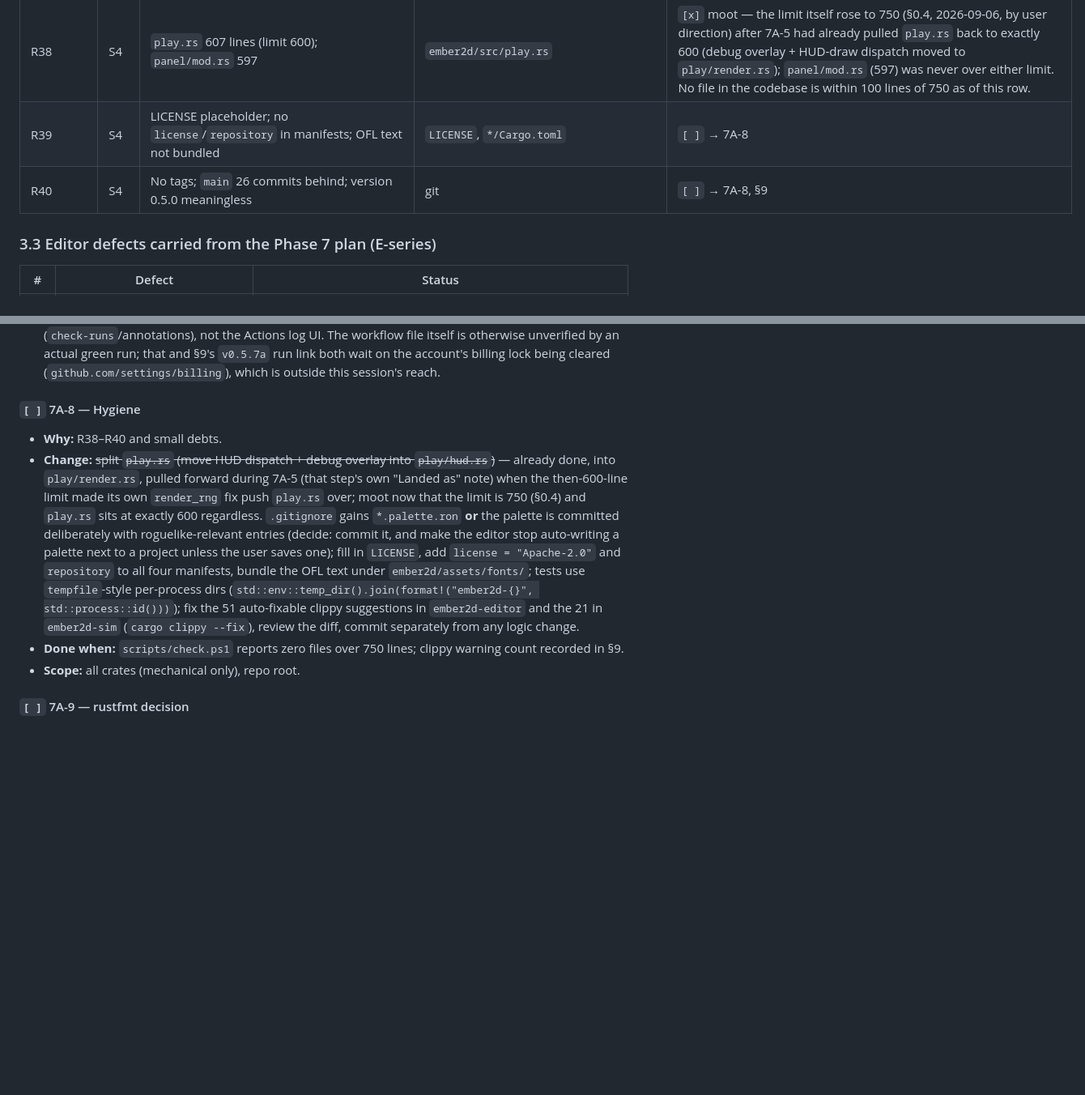
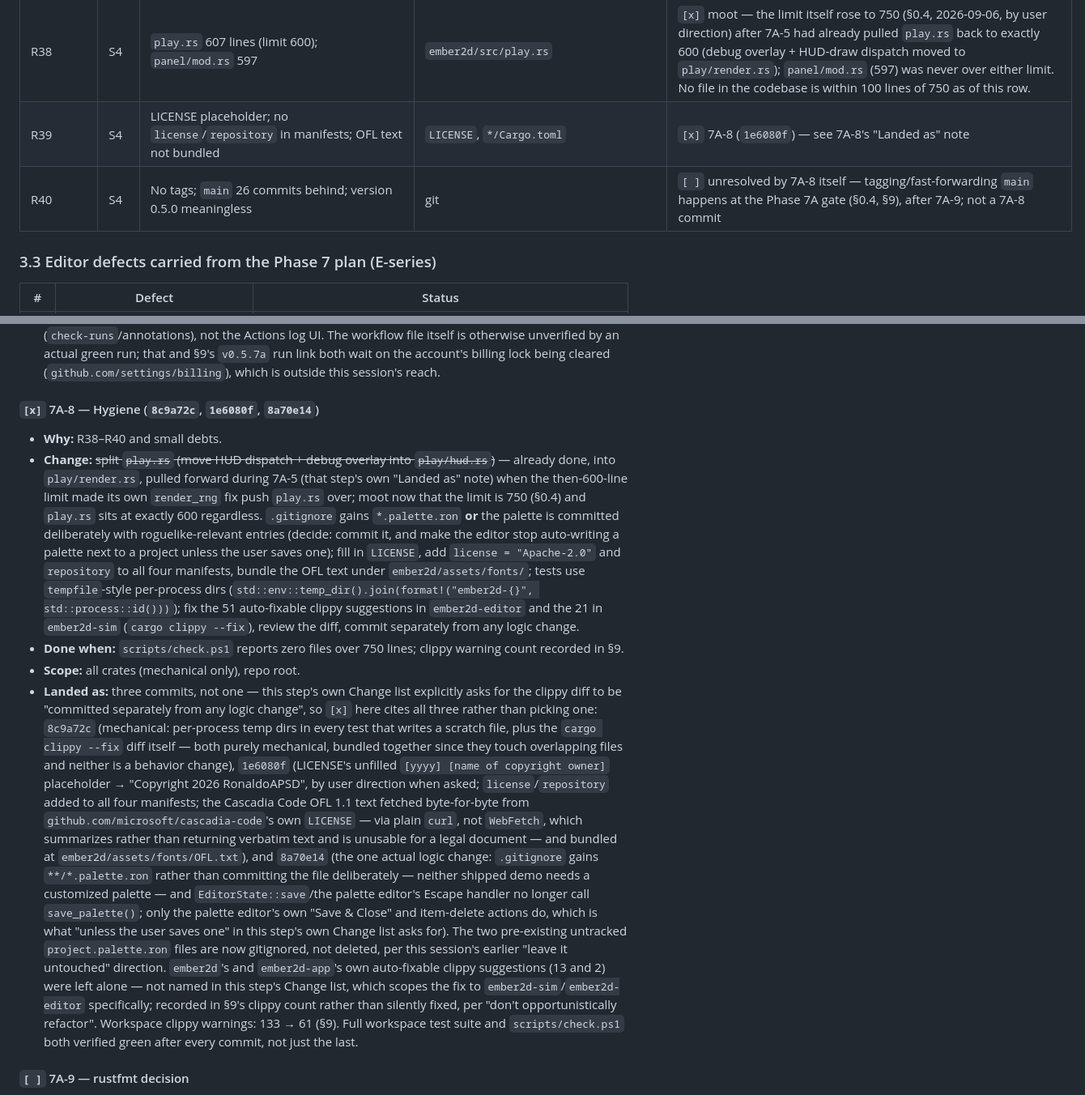
Before and after one commit to RonaldoAPSD/Ember2D, a Markdown page: docs/ember2d-master-plan.md, 2 parts joined by grey strips. Shown at 81% size. GitHub-like rendering; blank space fills up the shorter version.

Commit message:
7A-8: mark done, record clippy baseline and R38-R40 status
7A-8 marked [x] citing all three of its commits (8c9a72c, 1e6080f,
8a70e14) - its own Change list asks for the clippy diff to be committed
separately from any logic change, so there's no single hash to cite.
R39 marked done; R40 (tagging main) stays open until the Phase 7A gate
after 7A-9, not a 7A-8 commit. Section 9's v0.5.7a row gets the clippy
warning count: 133 -> 61 workspace-wide after this step's auto-fix sweep.

Co-Authored-By: Claude Sonnet 5 <noreply@anthropic.com>
Claude-Session: https://claude.ai/code/session_0139NwvJdAYPgJTRD3GWL7KJ

```diff
--- a/docs/ember2d-master-plan.md
+++ b/docs/ember2d-master-plan.md
@@ -277,8 +277,8 @@ determinism/contract violation with no visible symptom yet · **S4** debt.
 | **Process** | | | | |
 | R37 | S2 | CI deleted; no cross-platform determinism check exists | `.github/` | `[x]` 7A-7 — `.github/workflows/ci.yml` recreated (`windows-latest`+`ubuntu-latest`, see 7A-7's "Landed as" note); pushed but blocked by an account billing lock, not a workflow defect — CI-green link still pending that being cleared |
 | R38 | S4 | `play.rs` 607 lines (limit 600); `panel/mod.rs` 597 | `ember2d/src/play.rs` | `[x]` moot — the limit itself rose to 750 (§0.4, 2026-09-06, by user direction) after 7A-5 had already pulled `play.rs` back to exactly 600 (debug overlay + HUD-draw dispatch moved to `play/render.rs`); `panel/mod.rs` (597) was never over either limit. No file in the codebase is within 100 lines of 750 as of this row. |
-| R39 | S4 | LICENSE placeholder; no `license`/`repository` in manifests; OFL text not bundled | `LICENSE`, `*/Cargo.toml` | `[ ]` → 7A-8 |
-| R40 | S4 | No tags; `main` 26 commits behind; version 0.5.0 meaningless | git | `[ ]` → 7A-8, §9 |
+| R39 | S4 | LICENSE placeholder; no `license`/`repository` in manifests; OFL text not bundled | `LICENSE`, `*/Cargo.toml` | `[x]` 7A-8 (`1e6080f`) — see 7A-8's "Landed as" note |
+| R40 | S4 | No tags; `main` 26 commits behind; version 0.5.0 meaningless | git | `[ ]` unresolved by 7A-8 itself — tagging/fast-forwarding `main` happens at the Phase 7A gate (§0.4, §9), after 7A-9; not a 7A-8 commit |
 
 ### 3.3 Editor defects carried from the Phase 7 plan (E-series)
 
@@ -696,7 +696,7 @@ testable, and mostly one-file. Expected size: eight commits.
   `v0.5.7a` run link both wait on the account's billing lock being cleared
   (`github.com/settings/billing`), which is outside this session's reach.
 
-#### `[ ]` 7A-8 — Hygiene
+#### `[x]` 7A-8 — Hygiene (`8c9a72c`, `1e6080f`, `8a70e14`)
 
 - **Why:** R38–R40 and small debts.
 - **Change:** ~~split `play.rs` (move HUD dispatch + debug overlay into
@@ -717,6 +717,35 @@ testable, and mostly one-file. Expected size: eight commits.
 - **Done when:** `scripts/check.ps1` reports zero files over 750 lines;
   clippy warning count recorded in §9.
 - **Scope:** all crates (mechanical only), repo root.
+- **Landed as:** three commits, not one — this step's own Change list
+  explicitly asks for the clippy diff to be "committed separately from any
+  logic change", so `[x]` here cites all three rather than picking one:
+  `8c9a72c` (mechanical: per-process temp dirs in every test that writes a
+  scratch file, plus the `cargo clippy --fix` diff itself — both purely
+  mechanical, bundled together since they touch overlapping files and
+  neither is a behavior change), `1e6080f` (LICENSE's unfilled
+  `[yyyy] [name of copyright owner]` placeholder → "Copyright 2026
+  RonaldoAPSD", by user direction when asked; `license`/`repository` added
+  to all four manifests; the Cascadia Code OFL 1.1 text fetched
+  byte-for-byte from `github.com/microsoft/cascadia-code`'s own `LICENSE`
+  — via plain `curl`, not `WebFetch`, which summarizes rather than
+  returning verbatim text and is unusable for a legal document — and
+  bundled at `ember2d/assets/fonts/OFL.txt`), and `8a70e14` (the one actual
+  logic change: `.gitignore` gains `**/*.palette.ron` rather than
+  committing the file deliberately — neither shipped demo needs a
+  customized palette — and `EditorState::save`/the palette editor's Escape
+  handler no longer call `save_palette()`; only the palette editor's own
+  "Save & Close" and item-delete actions do, which is what "unless the
+  user saves one" in this step's own Change list asks for). The two
+  pre-existing untracked `project.palette.ron` files are now gitignored,
+  not deleted, per this session's earlier "leave it untouched" direction.
+  `ember2d`'s and `ember2d-app`'s own auto-fixable clippy suggestions (13
+  and 2) were left alone — not named in this step's Change list, which
+  scopes the fix to `ember2d-sim`/`ember2d-editor` specifically; recorded
+  in §9's clippy count rather than silently fixed, per "don't
+  opportunistically refactor". Workspace clippy warnings: 133 → 61 (§9).
+  Full workspace test suite and `scripts/check.ps1` both verified green
+  after every commit, not just the last.
 
 #### `[ ]` 7A-9 — rustfmt decision
 
```
Also changed, not shown: other parts of docs/ember2d-master-plan.md (+1 -1 lines).
